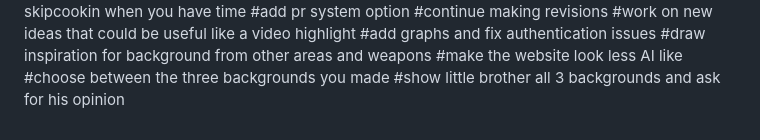
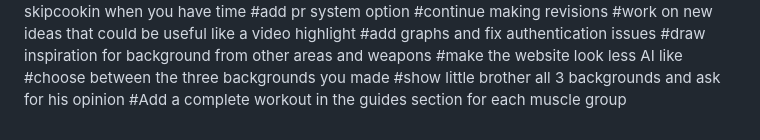
Before and after one commit to NirojanK/Workout-App, a Markdown page: README.md, the part around the change. Rendered like a GitHub page.

Commit message:
Add workout guide for each muscle group

```diff
--- a/README.md
+++ b/README.md
@@ -55,3 +55,4 @@ Stuff that needs to get added:
 #make the website look less AI like
 #choose between the three backgrounds you made
 #show little brother all 3 backgrounds and ask for his opinion
+#Add a complete workout in the guides section for each muscle group
```
